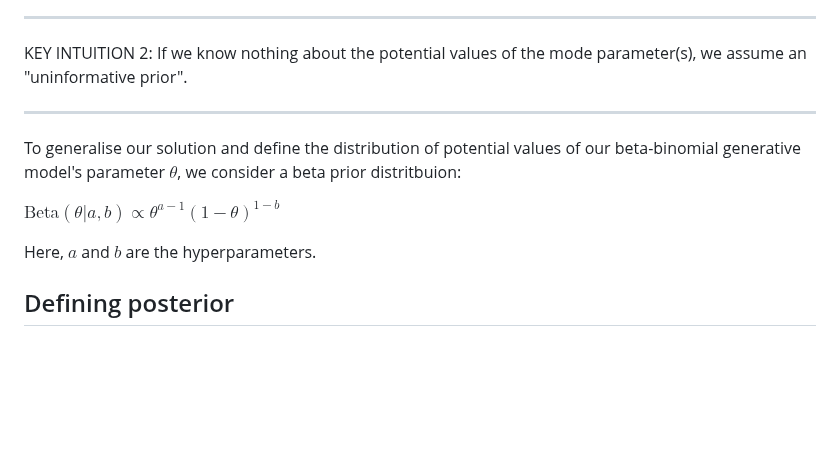
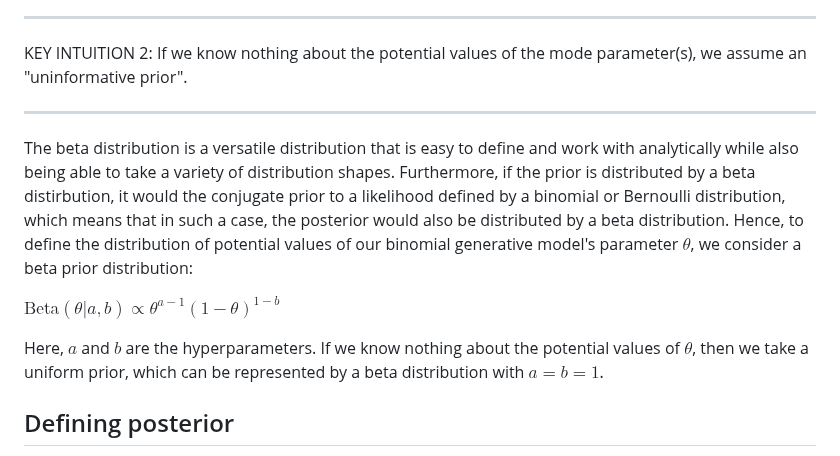
Before and after one commit to pranigopu/mastersProject, a Markdown page: NOTES/generative-models-for-discrete-data/beta-binomial-model.md, the part around the change. GitHub-like rendering; blank space fills up the shorter version.

```diff
--- a/NOTES/generative-models-for-discrete-data/beta-binomial-model.md
+++ b/NOTES/generative-models-for-discrete-data/beta-binomial-model.md
@@ -67,11 +67,11 @@ KEY INTUITION 2: If we know nothing about the potential values of the mode param
 
 ---
 
-To generalise our solution and define the distribution of potential values of our beta-binomial generative model's parameter $\theta$, we consider a beta prior distritbuion:
+The beta distribution is a versatile distribution that is easy to define and work with analytically while also being able to take a variety of distribution shapes. Furthermore, if the prior is distributed by a beta distirbution, it would the conjugate prior to a likelihood defined by a binomial or Bernoulli distribution, which means that in such a case, the posterior would also be distributed by a beta distribution. Hence, to define the distribution of potential values of our binomial generative model's parameter $\theta$, we consider a beta prior distribution:
 
 $\text{Beta}(\theta | a, b) \propto \theta^{a-1}(1 - \theta)^{1-b}$
 
-Here, $a$ and $b$ are the hyperparameters.
+Here, $a$ and $b$ are the hyperparameters. If we know nothing about the potential values of $\theta$, then we take a uniform prior, which can be represented by a beta distribution with $a = b = 1$.
 
 ## Defining posterior
 Mathematically, posterior  $p(h|D)$ is the normalised value (i.e. value scaled to 0-1) of $p(D|h) p(h)$. Hence:
```
